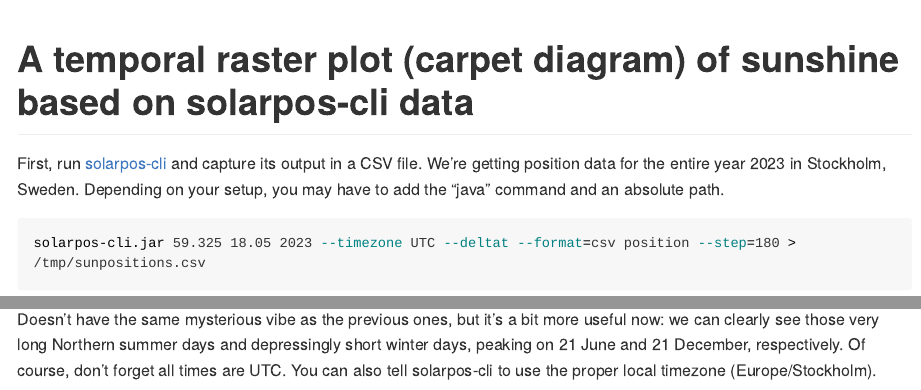
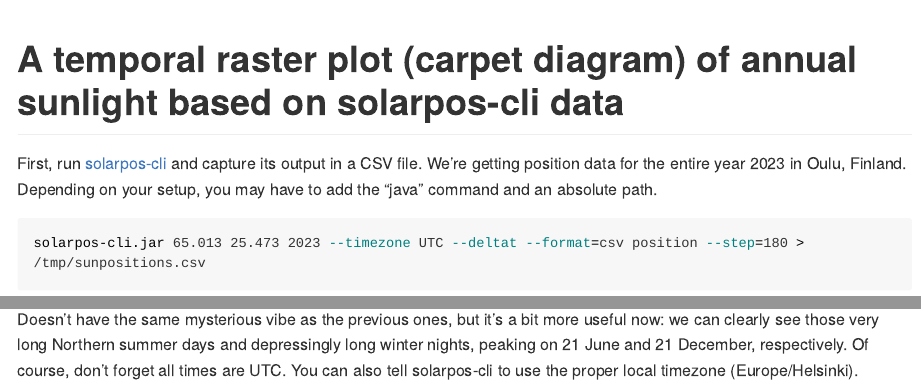
Before and after one commit to klausbrunner/sunpath-r, an R Markdown document (carpet.Rmd): the page in a window 1100 px wide, from its top, and a second part further down, joined at a grey line. Rendered offline with R 4.5, knitr and Pandoc, with nearby package versions; some code elsewhere in the file could not run offline; long lines of code are wrapped.

Commit message:
Change to a more interesting location

````diff
--- a/carpet.Rmd
+++ b/carpet.Rmd
@@ -1,15 +1,15 @@
 ---
-title: "A temporal raster plot (carpet diagram) of sunshine based on solarpos-cli data"
+title: "A temporal raster plot (carpet diagram) of annual sunlight based on solarpos-cli data"
 editor_options:
   chunk_output_type: inline
 output: github_document
 ---
 
-First, run [solarpos-cli](https://github.com/KlausBrunner/solarpos-cli) and capture its output in a CSV file. We're getting position data for the entire year 2023 in Stockholm, Sweden. Depending on your setup, you may have to add the "java" command and an absolute path.
+First, run [solarpos-cli](https://github.com/KlausBrunner/solarpos-cli) and capture its output in a CSV file. We're getting position data for the entire year 2023 in Oulu, Finland. Depending on your setup, you may have to add the "java" command and an absolute path.
 
 
 ```{sh}
-solarpos-cli.jar 59.325 18.05 2023 --timezone UTC --deltat --format=csv position --step=180 > /tmp/sunpositions.csv
+solarpos-cli.jar 65.013 25.473 2023 --timezone UTC --deltat --format=csv position --step=180 > /tmp/sunpositions.csv
 ```
 
 Now read that CSV file, dropping what we don't need and regrouping the data a bit for convenient plotting.
@@ -95,4 +102,4 @@ plot
 
 ```
 
-Doesn't have the same mysterious vibe as the previous ones, but it's a bit more useful now: we can clearly see those very long Northern summer days and depressingly short winter days, peaking on 21 June and 21 December, respectively. Of course, don't forget all times are UTC. You can also tell solarpos-cli to use the proper local timezone (Europe/Stockholm).
+Doesn't have the same mysterious vibe as the previous ones, but it's a bit more useful now: we can clearly see those very long Northern summer days and depressingly long winter nights, peaking on 21 June and 21 December, respectively. Of course, don't forget all times are UTC. You can also tell solarpos-cli to use the proper local timezone (Europe/Helsinki).
````
Also changed, not shown: carpet.md, carpet_files/figure-gfm/unnamed-chunk-3-1.png, carpet_files/figure-gfm/unnamed-chunk-4-1.png, carpet_files/figure-gfm/unnamed-chunk-5-1.png, carpet.Rmd (13 more changed lines).
